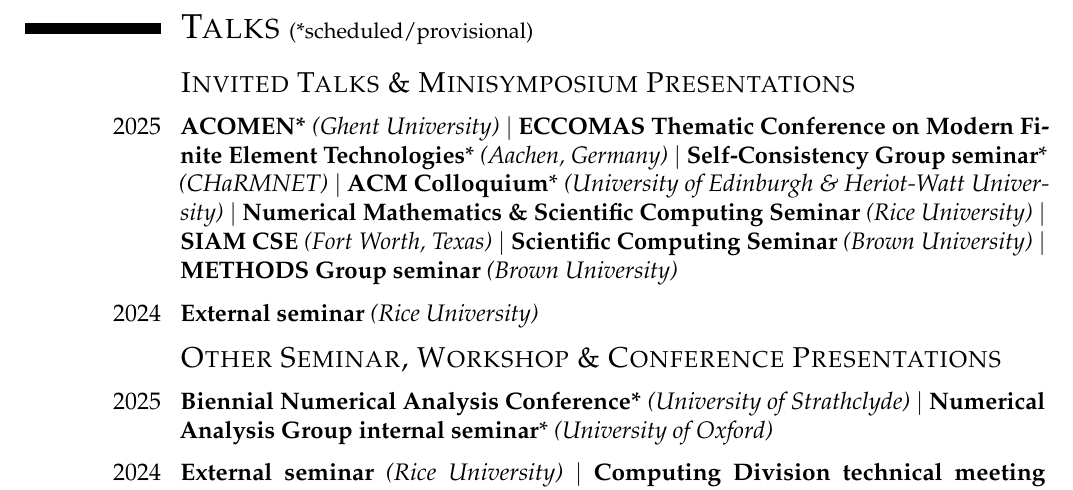
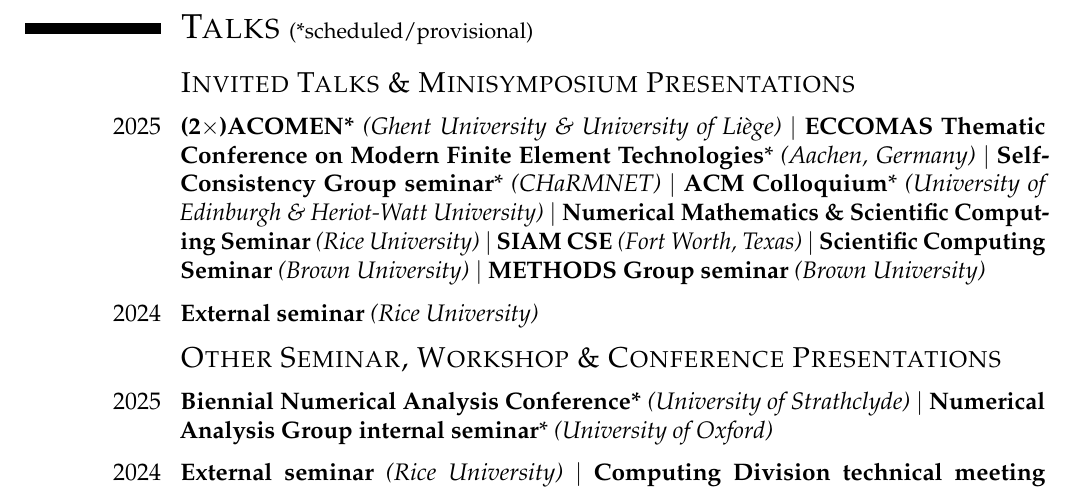
Before and after one commit to BorisAndrews/BorisAndrews.github.io, a LaTeX CV (cv/assets/pdf/cv.tex): part of page 3 of 3, cut so that both start at the same text. Compiled offline with pdfLaTeX.

Commit message:
How about this

```diff
--- a/cv/assets/pdf/cv.tex
+++ b/cv/assets/pdf/cv.tex
@@ -324,7 +324,7 @@
 \vspace{1mm}
 
 \cventry{2025}{
-    \textbf{ACOMEN}* \normalfont{\emph{(Ghent University)}} $\vert$
+    \textbf{(2$\times$)ACOMEN}* \normalfont{\emph{(Ghent University \& University of Liège)}} $\vert$
     \textbf{ECCOMAS Thematic Conference on Modern Finite Element Technologies}* \normalfont{\emph{(Aachen, Germany)}} $\vert$
     \textbf{Self-Consistency Group seminar}* \normalfont{\emph{(CHaRMNET)}} $\vert$
     \textbf{ACM Colloquium}* \normalfont{\emph{(University of Edinburgh \& Heriot-Watt University)}} $\vert$
```
Also changed, not shown: cv/index.md (+1 -1 lines), publications/enstrophy/index.md (+1 -1 lines), cv/assets/pdf/cv.pdf.
